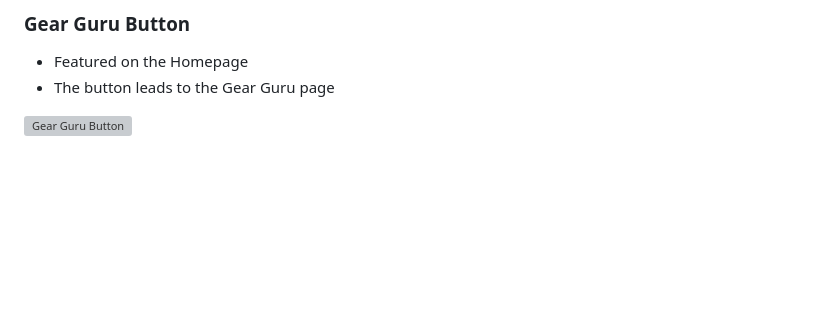
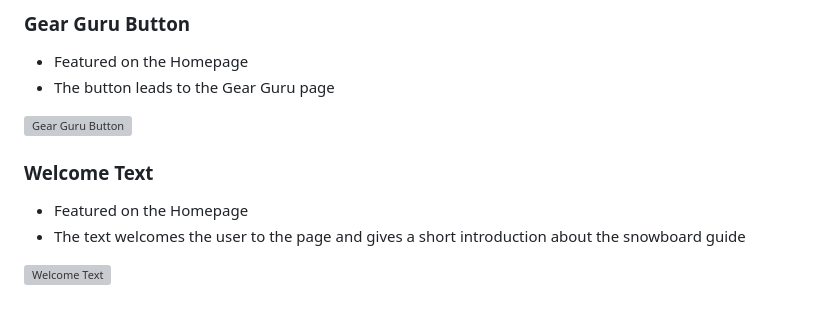
Before and after one commit to paulunder/the-snowboard-guide, a Markdown page: README.md, the part around the change. GitHub-like rendering; blank space fills up the shorter version; grey boxes are pictures that could not be loaded.

Commit message:
added welcome text to readme.md

```diff
--- a/README.md
+++ b/README.md
@@ -171,3 +171,9 @@ links to the Homepage, Contact page, Gallery and Gear Guru page
 - The button leads to the Gear Guru page
 
 ![Gear Guru Button](docs/features/feature-gear-guru-button.png)
+
+### Welcome Text
+- Featured on the Homepage
+- The text welcomes the user to the page and gives a short introduction about the snowboard guide
+
+![Welcome Text](docs/features/feature-welcome-text.png)
```
